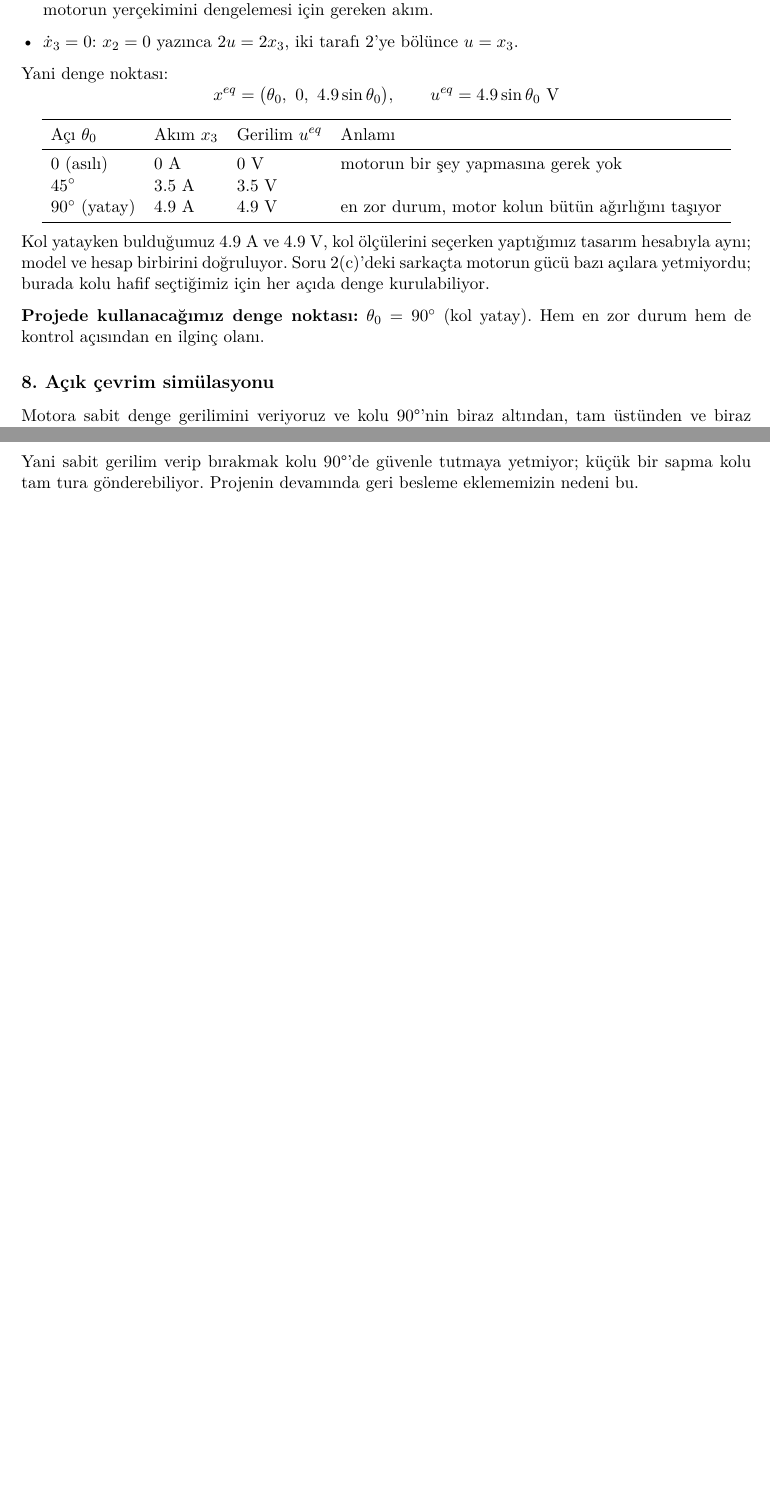
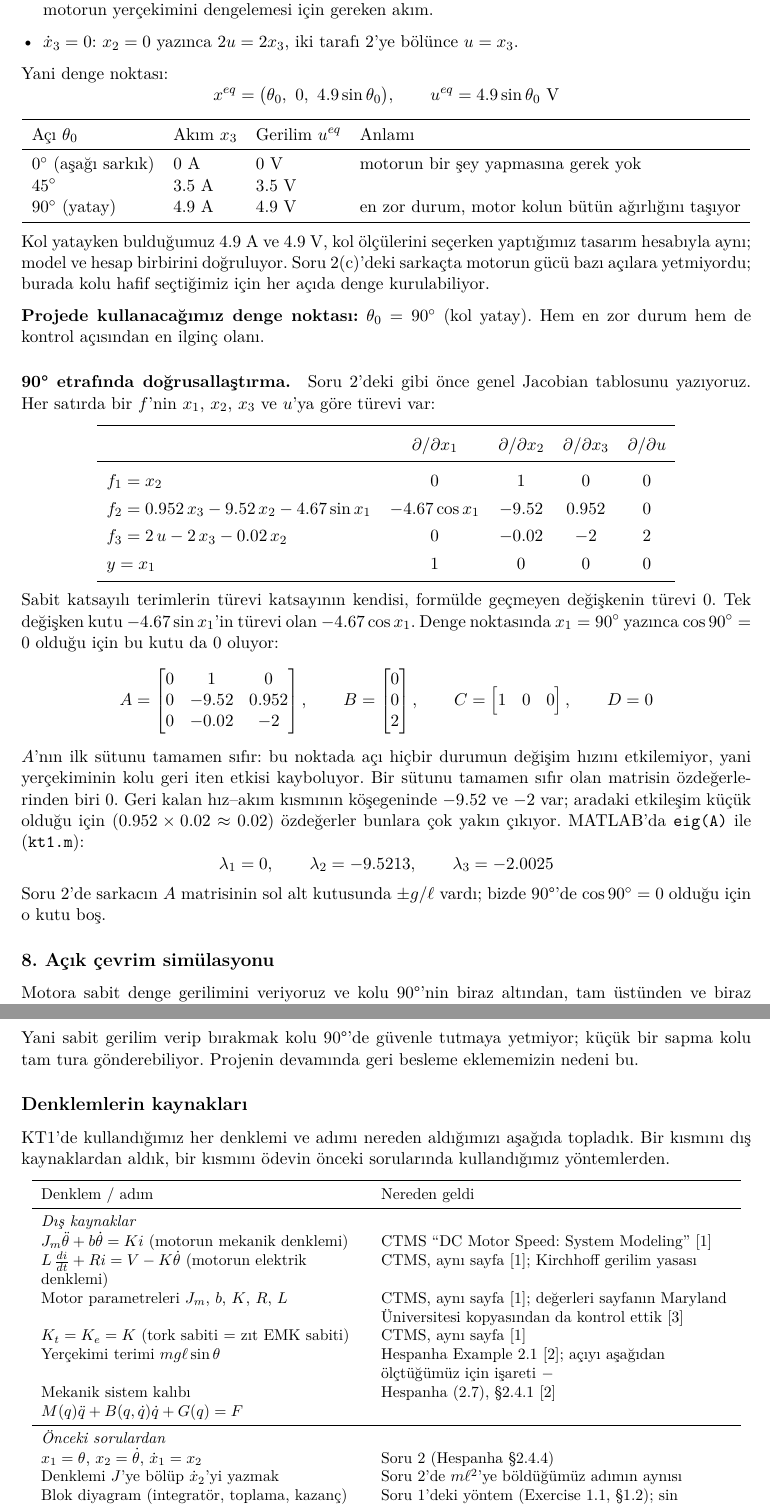
Before and after one commit to SafakSahinn/dc-motor-robot-arm, a LaTeX document (latex/kt1.tex): two parts of pages 5 and 6 of 6 before the commit and two parts of pages 5 and 7 of 7 after it, joined at a grey line, cut so that both start at the same text, the shorter picture padded with empty space. Compiled offline with pdfLaTeX.

Commit message:
KT1: 90 derece dogrusallastirma (A, B, C, D), denklem kaynak tablosu, UMD kaynagi

```diff
--- a/latex/kt1.tex
+++ b/latex/kt1.tex
@@ -7,6 +7,7 @@
 \usepackage[margin=2.3cm]{geometry}
 \usepackage{amsmath,amssymb}
 \usepackage{booktabs}
+\usepackage{array}
 \usepackage{xcolor}
 \usepackage{listings}
 \usepackage{graphicx}
@@ -21,6 +22,14 @@
 \lstset{basicstyle=\ttfamily\small, columns=fullflexible, frame=single,
         framesep=4pt, rulecolor=\color{black!30}, backgroundcolor=\color{black!3}}
 
+\newcommand{\eksik}[1]{\textcolor{red}{[#1]}}   % tamamlanacak yerler icin; teslimden once silinecek
+
+% her sorunun sonundaki "denklemlerin kaynagi" tablosu
+\newenvironment{kaynaktablo}%
+  {\par\medskip\noindent\textbf{Denklemlerin kaynağı}\par\begin{center}\small
+   \begin{tabular}{>{\raggedright\arraybackslash}p{0.47\linewidth}>{\raggedright\arraybackslash}p{0.45\linewidth}}\toprule
+   Denklem / adım & Nereden geldi\\\midrule}%
+  {\bottomrule\end{tabular}\end{center}}
 
 \title{DC Motorlu Tek Eklemli Robot Kolu\\[2pt] \large Durum Uzayı Modeli ve Açık Çevrim Simülasyonu}
 \author{Şafak Şahin}
@@ -338,7 +347,7 @@ x^{eq} = \big(\theta_0,\ 0,\ 4.9\sin\theta_0\big), \qquad u^{eq} = 4.9\sin\theta
 \toprule
 Açı $\theta_0$ & Akım $x_3$ & Gerilim $u^{eq}$ & Anlamı\\
 \midrule
-$0$ (asılı) & 0 A & 0 V & motorun bir şey yapmasına gerek yok\\
+$0^\circ$ (aşağı sarkık) & 0 A & 0 V & motorun bir şey yapmasına gerek yok\\
 $45^\circ$ & 3.5 A & 3.5 V & \\
 $90^\circ$ (yatay) & 4.9 A & 4.9 V & en zor durum, motor kolun bütün ağırlığını taşıyor\\
 \bottomrule
@@ -348,6 +357,38 @@ $90^\circ$ (yatay) & 4.9 A & 4.9 V & en zor durum, motor kolun bütün ağırlı
 Kol yatayken bulduğumuz 4.9 A ve 4.9 V, kol ölçülerini seçerken yaptığımız tasarım hesabıyla aynı; model ve hesap birbirini doğruluyor. Soru 2(c)'deki sarkaçta motorun gücü bazı açılara yetmiyordu; burada kolu hafif seçtiğimiz için her açıda denge kurulabiliyor.
 
 \textbf{Projede kullanacağımız denge noktası:} $\theta_0 = 90^\circ$ (kol yatay). Hem en zor durum hem de kontrol açısından en ilginç olanı.
+
+\paragraph{90° etrafında doğrusallaştırma.} Soru 2'deki gibi önce genel Jacobian tablosunu yazıyoruz. Her satırda bir $f$'nin $x_1$, $x_2$, $x_3$ ve $u$'ya göre türevi var:
+
+\begin{center}
+\renewcommand{\arraystretch}{1.3}
+\begin{tabular}{lcccc}
+\toprule
+ & $\partial/\partial x_1$ & $\partial/\partial x_2$ & $\partial/\partial x_3$ & $\partial/\partial u$\\
+\midrule
+$f_1 = x_2$ & $0$ & $1$ & $0$ & $0$\\
+$f_2 = 0.952\,x_3 - 9.52\,x_2 - 4.67\sin x_1$ & $-4.67\cos x_1$ & $-9.52$ & $0.952$ & $0$\\
+$f_3 = 2\,u - 2\,x_3 - 0.02\,x_2$ & $0$ & $-0.02$ & $-2$ & $2$\\
+$y = x_1$ & $1$ & $0$ & $0$ & $0$\\
+\bottomrule
+\end{tabular}
+\end{center}
+
+Sabit katsayılı terimlerin türevi katsayının kendisi, formülde geçmeyen değişkenin türevi $0$. Tek değişken kutu $-4.67\sin x_1$'in türevi olan $-4.67\cos x_1$. Denge noktasında $x_1 = 90^\circ$ yazınca $\cos 90^\circ = 0$ olduğu için bu kutu da $0$ oluyor:
+\[
+A = \begin{bmatrix} 0 & 1 & 0\\ 0 & -9.52 & 0.952\\ 0 & -0.02 & -2\end{bmatrix},
+\qquad
+B = \begin{bmatrix} 0\\ 0\\ 2\end{bmatrix},
+\qquad
+C = \begin{bmatrix} 1 & 0 & 0\end{bmatrix},
+\qquad
+D = 0
+\]
+$A$'nın ilk sütunu tamamen sıfır: bu noktada açı hiçbir durumun değişim hızını etkilemiyor, yani yerçekiminin kolu geri iten etkisi kayboluyor. Bir sütunu tamamen sıfır olan matrisin özdeğerlerinden biri $0$. Geri kalan hız--akım kısmının köşegeninde $-9.52$ ve $-2$ var; aradaki etkileşim küçük olduğu için ($0.952 \times 0.02 \approx 0.02$) özdeğerler bunlara çok yakın çıkıyor. MATLAB'da \texttt{eig(A)} ile (\texttt{kt1.m}):
+\[
+\lambda_1 = 0, \qquad \lambda_2 = -9.5213, \qquad \lambda_3 = -2.0025
+\]
+Soru 2'de sarkacın $A$ matrisinin sol alt kutusunda $\pm g/\ell$ vardı; bizde 90°'de $\cos 90^\circ = 0$ olduğu için o kutu boş.
 
 \subsection*{8. Açık çevrim simülasyonu}
 
@@ -397,3 +438,26 @@ Aşağıdaki film şeridi 100° durumunun animasyonundan seçtiğimiz anları g
 
 Yani sabit gerilim verip bırakmak kolu 90°'de güvenle tutmaya yetmiyor; küçük bir sapma kolu tam tura gönderebiliyor. Projenin devamında geri besleme eklememizin nedeni bu.
 
+\subsection*{Denklemlerin kaynakları}
+
+KT1'de kullandığımız her denklemi ve adımı nereden aldığımızı aşağıda topladık. Bir kısmını dış kaynaklardan aldık, bir kısmını ödevin önceki sorularında kullandığımız yöntemlerden.
+
+\begin{center}
+\small
+\begin{tabular}{>{\raggedright\arraybackslash}p{0.44\linewidth}>{\raggedright\arraybackslash}p{0.48\linewidth}}
+\toprule
+Denklem / adım & Nereden geldi\\
+\midrule
+\multicolumn{2}{l}{\textit{Dış kaynaklar}}\\
+$J_m\ddot\theta + b\dot\theta = K i$ (motorun mekanik denklemi) & CTMS ``DC Motor Speed: System Modeling'' [1]\\
+$L\,\frac{di}{dt} + R i = V - K\dot\theta$ (motorun elektrik denklemi) & CTMS, aynı sayfa [1]; Kirchhoff gerilim yasası\\
+Motor parametreleri $J_m$, $b$, $K$, $R$, $L$ & CTMS, aynı sayfa [1]; değerleri sayfanın Maryland Üniversitesi kopyasından da kontrol ettik [3]\\
+$K_t = K_e = K$ (tork sabiti = zıt EMK sabiti) & CTMS, aynı sayfa [1]\\
+Yerçekimi terimi $mg\ell\sin\theta$ & Hespanha Example 2.1 [2]; açıyı aşağıdan ölçtüğümüz için işareti $-$\\
+Mekanik sistem kalıbı $M(q)\ddot q + B(q,\dot q)\dot q + G(q) = F$ & Hespanha (2.7), §2.4.1 [2]\\
+\midrule
+\multicolumn{2}{l}{\textit{Önceki sorulardan}}\\
+$x_1 = \theta$, $x_2 = \dot\theta$, $\dot x_1 = x_2$ & Soru 2 (Hespanha §2.4.4)\\
+Denklemi $J$'ye bölüp $\dot x_2$'yi yazmak & Soru 2'de $m\ell^2$'ye böldüğümüz adımın aynısı\\
+Blok diyagram (integratör, toplama, kazanç) & Soru 1'deki yöntem (Exercise 1.1, §1.2); $\sin$ bloğunu biz ekledik\\
+Denge: bütün $\dot x = 0$ & Soru 2'deki yöntem (Definition 2.1)\\
@@ -399,0 +476,2 @@ Yani sabit gerilim verip bırakmak kolu 90°'de güvenle tutmaya yetmiyor; küç
+\end{tabular}
+\end{center}
```
Also changed, not shown: README.md, latex/kt1.pdf, latex/kt1.tex (27 more changed lines).
